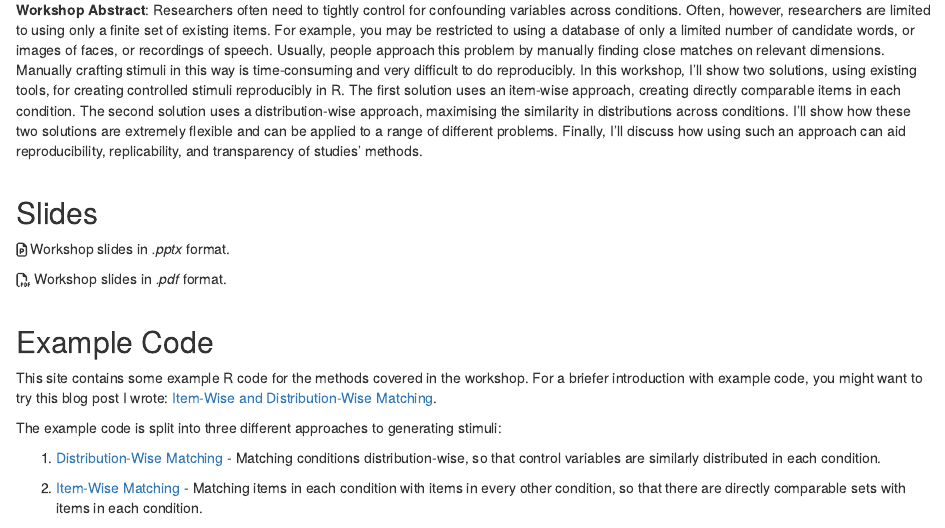
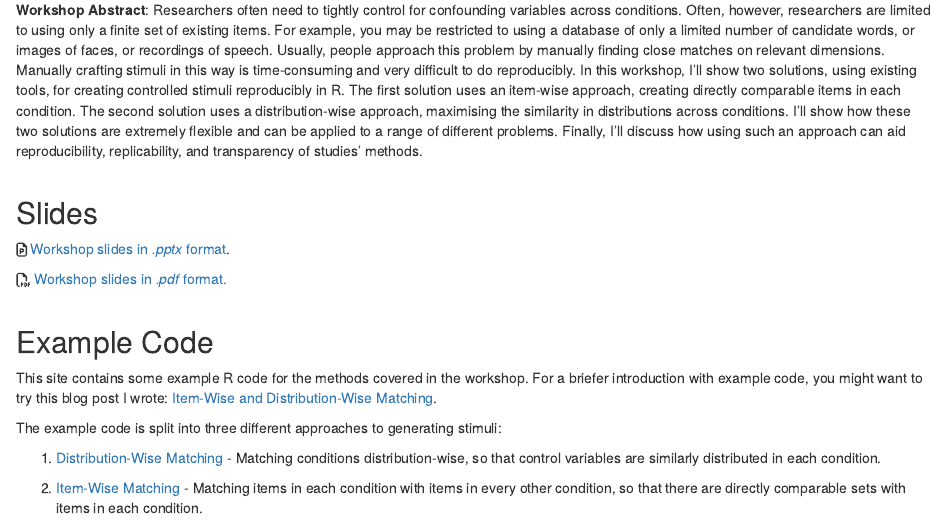
Before and after one commit to JackEdTaylor/SIPS2021, an R Markdown document (index.Rmd): the page in a window 1100 px wide, from 290 px down. Rendered offline with R 4.5, knitr and Pandoc, with nearby package versions.

Commit message:
add slides

```diff
--- a/index.Rmd
+++ b/index.Rmd
@@ -15,9 +15,9 @@ This website contains materials associated with a workshop presented at the Soci
 
 ## Slides
 
-`r fa(name = "file-powerpoint")` Workshop slides in *.pptx* format.
+`r fa(name = "file-powerpoint")` [Workshop slides in *.pptx* format](slides/designing_stimuli.pptx).
 
-`r fa(name = "file-pdf")` Workshop slides in *.pdf* format.
+`r fa(name = "file-pdf")` [Workshop slides in *.pdf* format.](slides/designing_stimuli.pdf)
 
 ## Example Code
 
```
Also changed, not shown: 8 other files.
